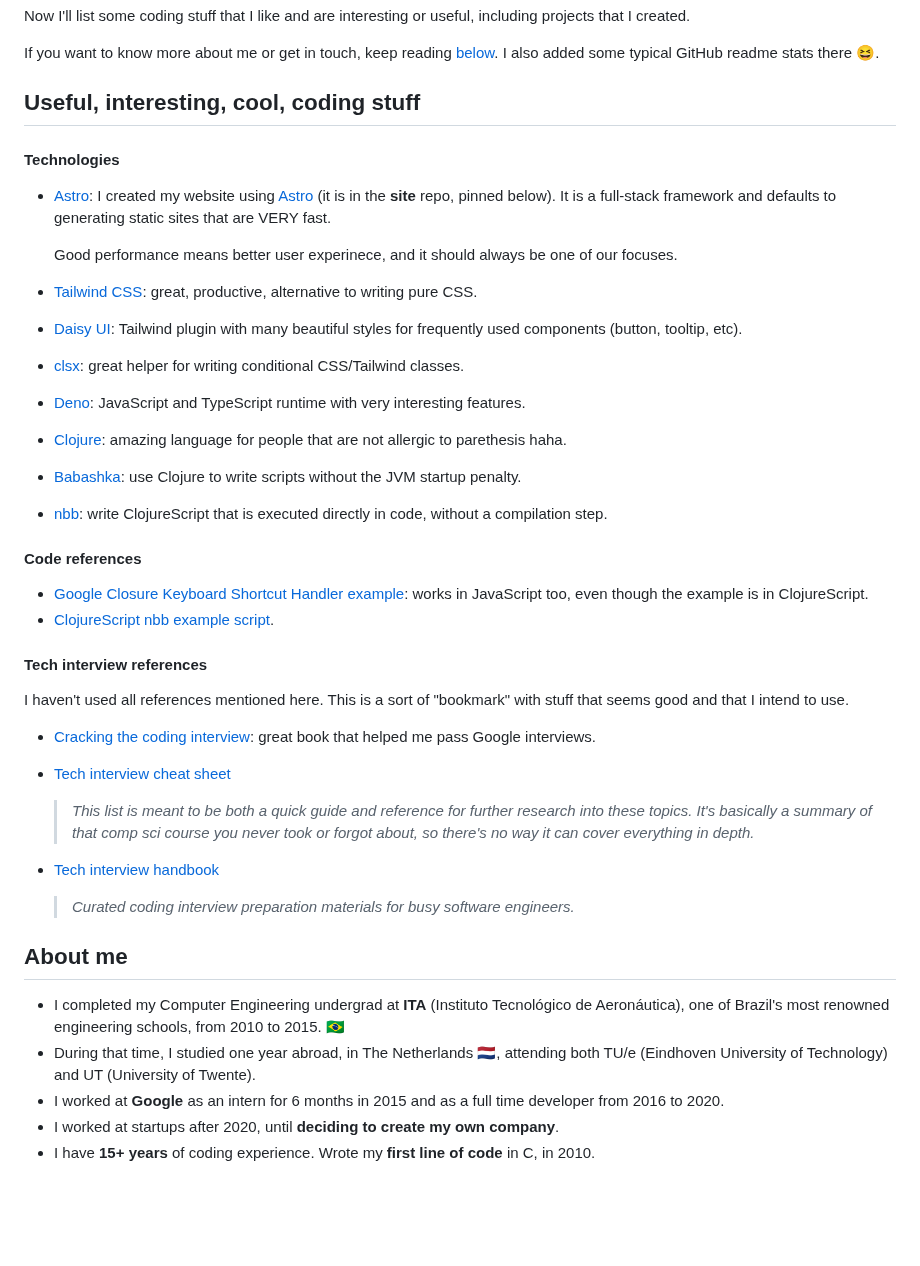
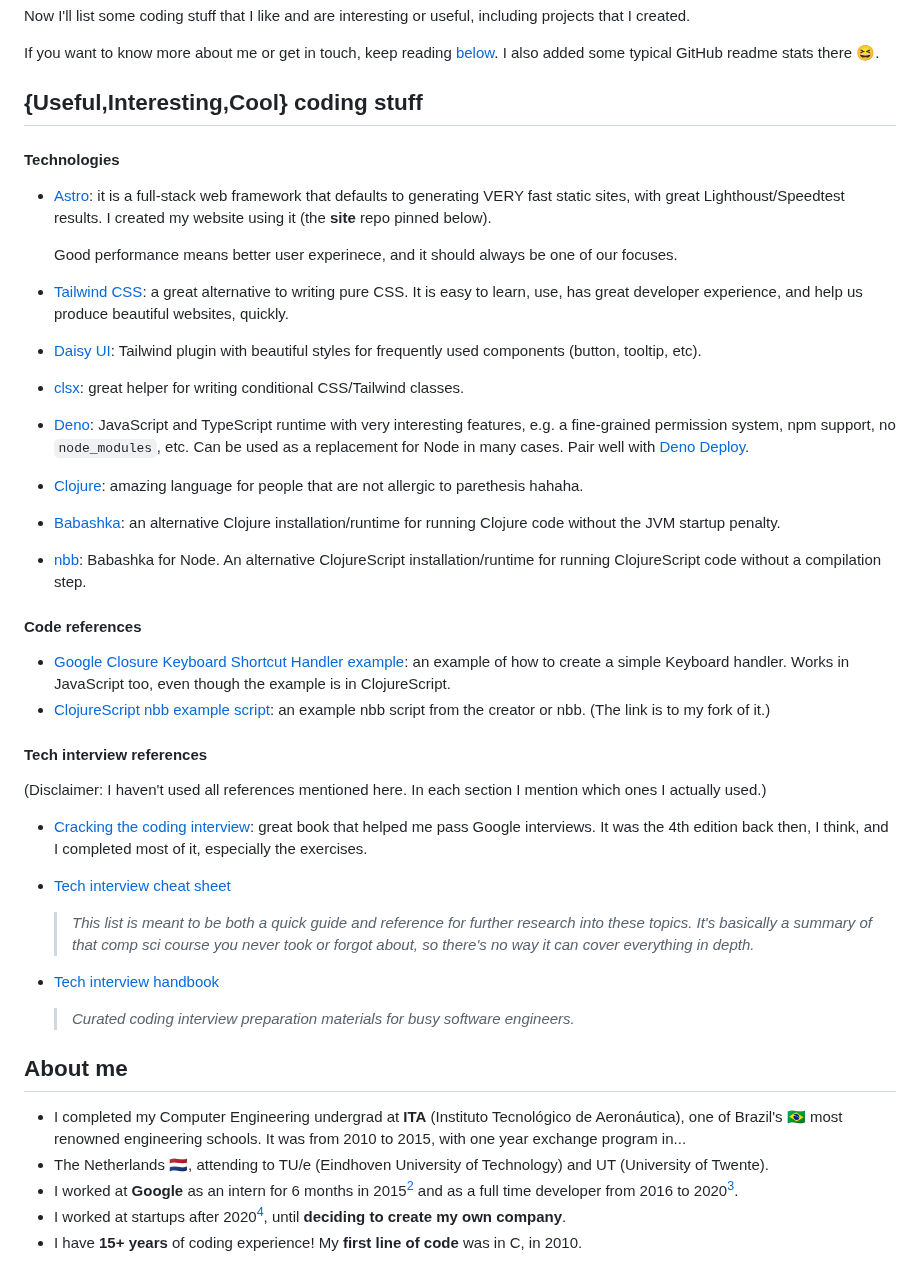
Before and after one commit to marcelocra/marcelocra, a Markdown page: README.md, the part around one of its changes. Drawn GitHub-style; blank space fills up the shorter version.

Commit message:
improve some wording; add links; detail some stuff

```diff
--- a/README.md
+++ b/README.md
@@ -16,33 +16,33 @@ If you want to know more about me or get in touch, keep reading [below](#more).
 
 [^bduf]: Big Design Up Front is a software development methodology in which the software design is fully completed before any coding happens. It is not applicable in many (most?) software development contexts, particularly apps and websites. Relates to the Waterfall model.
 
-## Useful, interesting, cool, coding stuff
+## {Useful,Interesting,Cool} coding stuff
 
 #### Technologies
 
-- [Astro](https://astro.build): I created my website using [Astro](https://astro.build) (it is in the **site** repo, pinned below). It is a full-stack framework and defaults to generating static sites that are VERY fast.
+- [Astro](https://astro.build): it is a full-stack web framework that defaults to generating VERY fast static sites, with great Lighthoust/Speedtest results. I created my website using it (the **site** repo pinned below).
 
   Good performance means better user experinece, and it should always be one of our focuses.
 
-- [Tailwind CSS](https://tailwindcss.com/): great, productive, alternative to writing pure CSS.
-- [Daisy UI](https://daisyui.com/): Tailwind plugin with many beautiful styles for frequently used components (button, tooltip, etc).
+- [Tailwind CSS](https://tailwindcss.com/): a great alternative to writing pure CSS. It is easy to learn, use, has great developer experience, and help us produce beautiful websites, quickly.
+- [Daisy UI](https://daisyui.com/): Tailwind plugin with beautiful styles for frequently used components (button, tooltip, etc).
 - [clsx](https://github.com/lukeed/clsx): great helper for writing conditional CSS/Tailwind classes.
-- [Deno](https://deno.land): JavaScript and TypeScript runtime with very interesting features.
+- [Deno](https://deno.land): JavaScript and TypeScript runtime with very interesting features, e.g. a fine-grained permission system, npm support, no `node_modules`, etc. Can be used as a replacement for Node in many cases. Pair well with [Deno Deploy](https://deno.com/deploy).
 
-- [Clojure](https://clojure.org): amazing language for people that are not allergic to parethesis haha.
-- [Babashka](https://github.com/babashka/babashka): use Clojure to write scripts without the JVM startup penalty.
-- [nbb](https://github.com/babashka/nbb): write ClojureScript that is executed directly in code, without a compilation step.
+- [Clojure](https://clojure.org): amazing language for people that are not allergic to parethesis hahaha.
+- [Babashka](https://github.com/babashka/babashka): an alternative Clojure installation/runtime for running Clojure code without the JVM startup penalty.
+- [nbb](https://github.com/babashka/nbb): Babashka for Node. An alternative ClojureScript installation/runtime for running ClojureScript code without a compilation step.
 
 #### Code references
 
-- [Google Closure Keyboard Shortcut Handler example](https://gist.github.com/marcelocra/930fc699e3b6367df1aad81811668e3c): works in JavaScript too, even though the example is in ClojureScript.
-- [ClojureScript nbb example script](https://gist.github.com/marcelocra/0f41381c0c1e251efe700a1c3bb0e3fa).
+- [Google Closure Keyboard Shortcut Handler example](https://gist.github.com/marcelocra/930fc699e3b6367df1aad81811668e3c): an example of how to create a simple Keyboard handler. Works in JavaScript too, even though the example is in ClojureScript.
+- [ClojureScript nbb example script](https://gist.github.com/marcelocra/0f41381c0c1e251efe700a1c3bb0e3fa): an example nbb script from the creator or nbb. (The link is to my fork of it.)
 
 #### Tech interview references
 
-I haven't used all references mentioned here. This is a sort of "bookmark" with stuff that seems good and that I intend to use.
+(Disclaimer: I haven't used all references mentioned here. In each section I mention which ones I actually used.)
 
-- [Cracking the coding interview](https://www.amazon.com.br/Cracking-Coding-Interview-Programming-Questions/dp/0984782850): great book that helped me pass Google interviews.
+- [Cracking the coding interview](https://www.amazon.com.br/Cracking-Coding-Interview-Programming-Questions/dp/0984782850): great book that helped me pass Google interviews. It was the 4th edition back then, I think, and I completed most of it, especially the exercises.
 
 - [Tech interview cheat sheet](https://github.com/tsiege/Tech-Interview-Cheat-Sheet)
 
@@ -53,9 +53,9 @@ I haven't used all references mentioned here. This is a sort of "bookmark" with
 
 ## About me <a name="more"></a>
 
-- I completed my Computer Engineering undergrad at **ITA** (Instituto Tecnológico de Aeronáutica), one of Brazil's most renowned engineering schools, from 2010 to 2015. 🇧🇷
-- During that time, I studied one year abroad, in The Netherlands 🇳🇱, attending both TU/e (Eindhoven University of Technology) and UT (University of Twente).
-- I worked at **Google** as an intern for 6 months in 2015 and as a full time developer from 2016 to 2020.
-- I worked at startups after 2020, until **deciding to create my own company**.
-- I have **15<!-- (curr_year - 2010 + 1) -->+ years** of coding experience. Wrote my **first line of code** in C, in 2010.
+- I completed my Computer Engineering undergrad at **ITA** (Instituto Tecnológico de Aeronáutica), one of Brazil's 🇧🇷 most renowned engineering schools. It was from 2010 to 2015, with one year exchange program in...
+- The Netherlands 🇳🇱, attending to TU/e (Eindhoven University of Technology) and UT (University of Twente).
+- I worked at **Google** as an intern for 6 months in 2015[^internship2015] and as a full time developer from 2016 to 2020[^fte].
+- I worked at startups after 2020[^startups], until **deciding to create my own company**.
+- I have **15<!-- (curr_year - 2010 + 1) -->+ years** of coding experience! My **first line of code** was in C, in 2010.
 
```
Also changed, not shown: other parts of README.md (+6 -4 lines).
